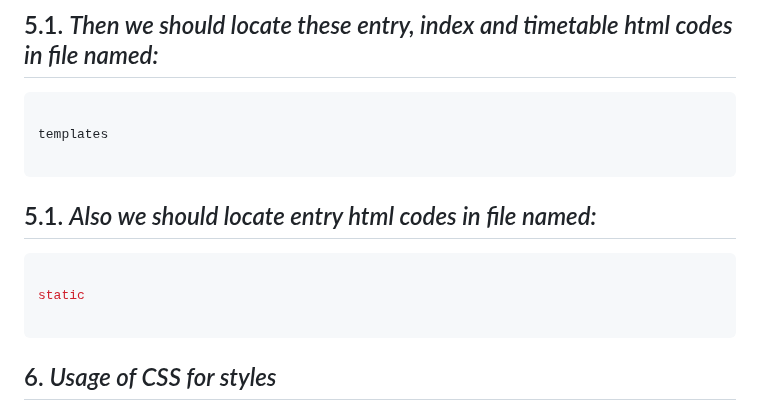
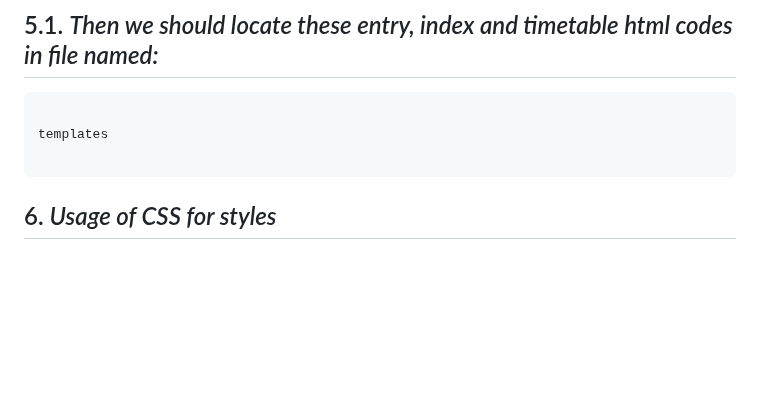
Before and after one commit to KamilaOtabekova/Mini-project-of-Kamila-Otabekova, a Markdown page: README.md, the part around the change. Drawn GitHub-style; blank space fills up the shorter version.

````diff
--- a/README.md
+++ b/README.md
@@ -297,15 +297,6 @@ if __name__ == "__main__":
 templates
 
 ```
-
-## 5.1. *Also we should locate entry html codes in file named:*
-
-```sql
-
-static
-
-```
-
 ## 6. *Usage of CSS for styles*
 
 ***styles.css***
````
